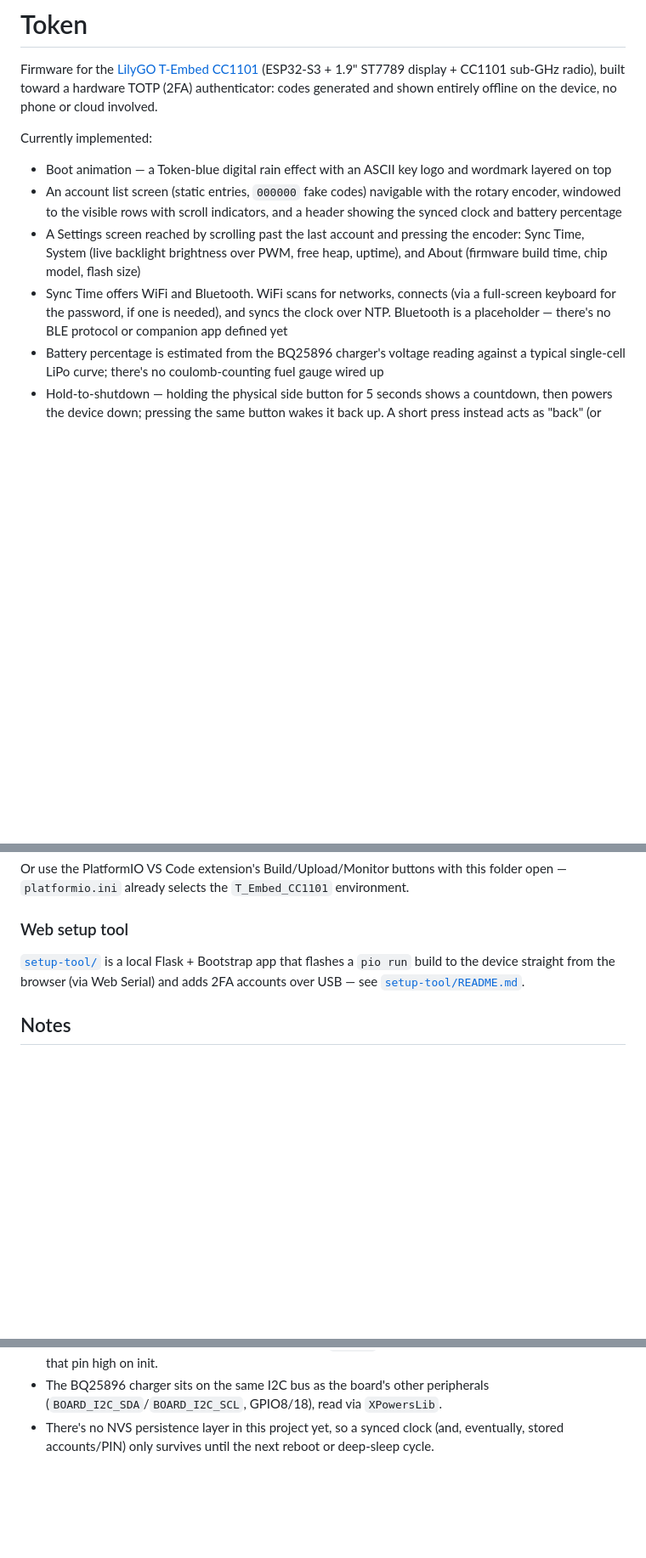
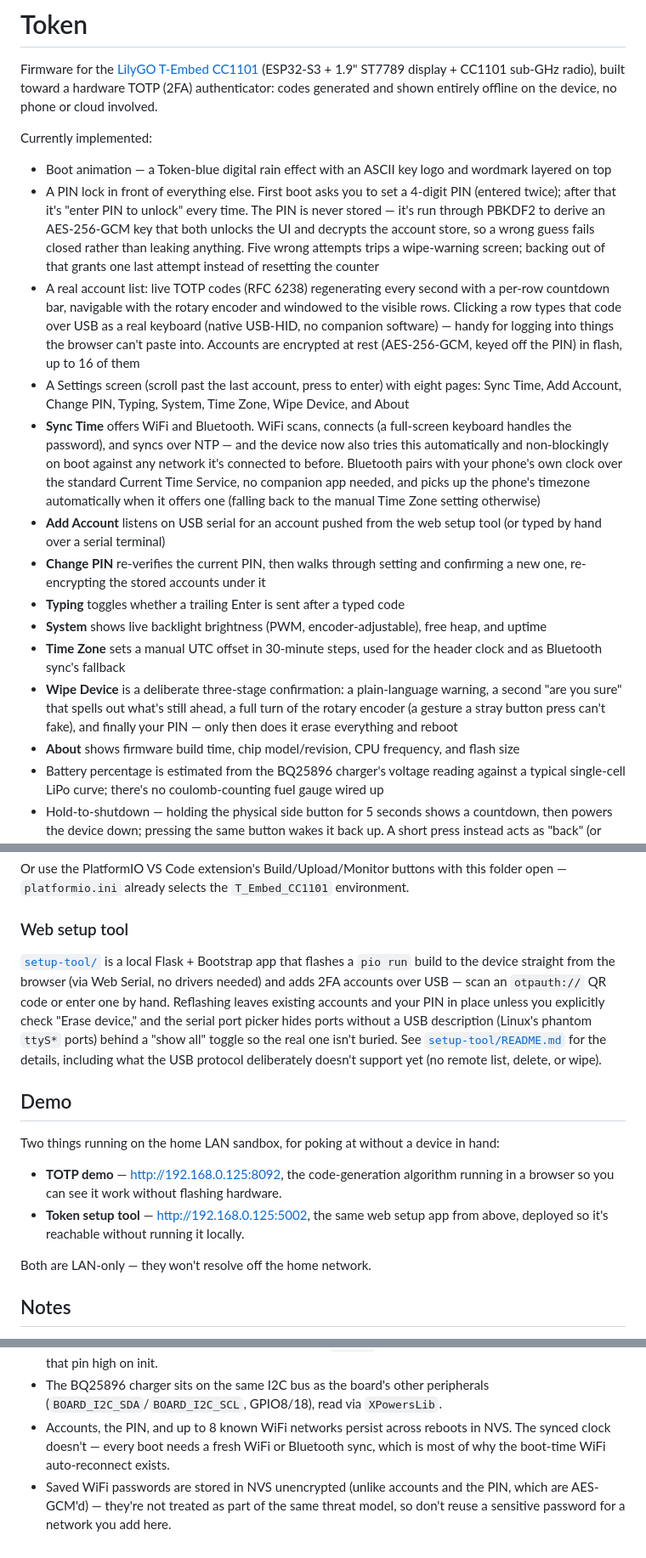
Before and after one commit to tomTTFB/token, a Markdown page: README.md, 3 parts joined by grey strips. Shown at 85% size. Rendered like a GitHub page; blank space fills up the shorter version.

Commit message:
Bring the README up to date with PIN lock, real TOTP, and Settings
The feature list still described an early prototype -- fake 000000
codes, Bluetooth as an unimplemented placeholder, no NVS persistence
at all. Rewrite it to match what's actually running: the PIN lock,
live TOTP codes with USB HID typing, all eight Settings pages, and
the setup tool's current behavior (keep-data reflash, hidden phantom
serial ports). Also note that WiFi passwords in NVS are stored
unencrypted, unlike accounts and the PIN.

```diff
--- a/README.md
+++ b/README.md
@@ -9,16 +9,45 @@ Currently implemented:
 
 - Boot animation — a Token-blue digital rain effect with an ASCII key logo
   and wordmark layered on top
-- An account list screen (static entries, `000000` fake codes) navigable with
-  the rotary encoder, windowed to the visible rows with scroll indicators, and
-  a header showing the synced clock and battery percentage
-- A Settings screen reached by scrolling past the last account and pressing
-  the encoder: Sync Time, System (live backlight brightness over PWM, free
-  heap, uptime), and About (firmware build time, chip model, flash size)
-- Sync Time offers WiFi and Bluetooth. WiFi scans for networks, connects
-  (via a full-screen keyboard for the password, if one is needed), and syncs
-  the clock over NTP. Bluetooth is a placeholder — there's no BLE protocol or
-  companion app defined yet
+- A PIN lock in front of everything else. First boot asks you to set a
+  4-digit PIN (entered twice); after that it's "enter PIN to unlock" every
+  time. The PIN is never stored — it's run through PBKDF2 to derive an
+  AES-256-GCM key that both unlocks the UI and decrypts the account store,
+  so a wrong guess fails closed rather than leaking anything. Five wrong
+  attempts trips a wipe-warning screen; backing out of that grants one last
+  attempt instead of resetting the counter
+- A real account list: live TOTP codes (RFC 6238) regenerating every
+  second with a per-row countdown bar, navigable with the rotary encoder
+  and windowed to the visible rows. Clicking a row types that code over USB
+  as a real keyboard (native USB-HID, no companion software) — handy for
+  logging into things the browser can't paste into. Accounts are encrypted
+  at rest (AES-256-GCM, keyed off the PIN) in flash, up to 16 of them
+- A Settings screen (scroll past the last account, press to enter) with
+  eight pages: Sync Time, Add Account, Change PIN, Typing, System, Time
+  Zone, Wipe Device, and About
+- **Sync Time** offers WiFi and Bluetooth. WiFi scans, connects (a
+  full-screen keyboard handles the password), and syncs over NTP — and the
+  device now also tries this automatically and non-blockingly on boot
+  against any network it's connected to before. Bluetooth pairs with your
+  phone's own clock over the standard Current Time Service, no companion
+  app needed, and picks up the phone's timezone automatically when it
+  offers one (falling back to the manual Time Zone setting otherwise)
+- **Add Account** listens on USB serial for an account pushed from the web
+  setup tool (or typed by hand over a serial terminal)
+- **Change PIN** re-verifies the current PIN, then walks through setting
+  and confirming a new one, re-encrypting the stored accounts under it
+- **Typing** toggles whether a trailing Enter is sent after a typed code
+- **System** shows live backlight brightness (PWM, encoder-adjustable),
+  free heap, and uptime
+- **Time Zone** sets a manual UTC offset in 30-minute steps, used for the
+  header clock and as Bluetooth sync's fallback
+- **Wipe Device** is a deliberate three-stage confirmation: a plain-language
+  warning, a second "are you sure" that spells out what's still ahead, a
+  full turn of the rotary encoder (a gesture a stray button press can't
+  fake), and finally your PIN — only then does it erase everything and
+  reboot
+- **About** shows firmware build time, chip model/revision, CPU frequency,
+  and flash size
 - Battery percentage is estimated from the BQ25896 charger's voltage reading
   against a typical single-cell LiPo curve; there's no coulomb-counting fuel
   gauge wired up
@@ -47,8 +76,29 @@ folder open — `platformio.ini` already selects the `T_Embed_CC1101` environmen
 ### Web setup tool
 
 [`setup-tool/`](setup-tool/) is a local Flask + Bootstrap app that flashes a
-`pio run` build to the device straight from the browser (via Web Serial) and
-adds 2FA accounts over USB — see [`setup-tool/README.md`](setup-tool/README.md).
+`pio run` build to the device straight from the browser (via Web Serial, no
+drivers needed) and adds 2FA accounts over USB — scan an `otpauth://` QR
+code or enter one by hand. Reflashing leaves existing accounts and your PIN
+in place unless you explicitly check "Erase device," and the serial port
+picker hides ports without a USB description (Linux's phantom `ttyS*` ports)
+behind a "show all" toggle so the real one isn't buried. See
+[`setup-tool/README.md`](setup-tool/README.md) for the details, including
+what the USB protocol deliberately doesn't support yet (no remote list,
+delete, or wipe).
+
+## Demo
+
+Two things running on the home LAN sandbox, for poking at without a device
+in hand:
+
+- **TOTP demo** — [http://192.168.0.125:8092](http://192.168.0.125:8092),
+  the code-generation algorithm running in a browser so you can see it work
+  without flashing hardware.
+- **Token setup tool** — [http://192.168.0.125:5002](http://192.168.0.125:5002),
+  the same web setup app from above, deployed so it's reachable without
+  running it locally.
+
+Both are LAN-only — they won't resolve off the home network.
 
 ## Notes
 
@@ -69,6 +119,11 @@ adds 2FA accounts over USB — see [`setup-tool/README.md`](setup-tool/README.md
 - The BQ25896 charger sits on the same I2C bus as the board's other
   peripherals (`BOARD_I2C_SDA`/`BOARD_I2C_SCL`, GPIO8/18), read via
   `XPowersLib`.
-- There's no NVS persistence layer in this project yet, so a synced clock
-  (and, eventually, stored accounts/PIN) only survives until the next
-  reboot or deep-sleep cycle.
+- Accounts, the PIN, and up to 8 known WiFi networks persist across reboots
+  in NVS. The synced clock doesn't — every boot needs a fresh WiFi or
+  Bluetooth sync, which is most of why the boot-time WiFi auto-reconnect
+  exists.
+- Saved WiFi passwords are stored in NVS unencrypted (unlike accounts and
+  the PIN, which are AES-GCM'd) — they're not treated as part of the same
+  threat model, so don't reuse a sensitive password for a network you add
+  here.
```
